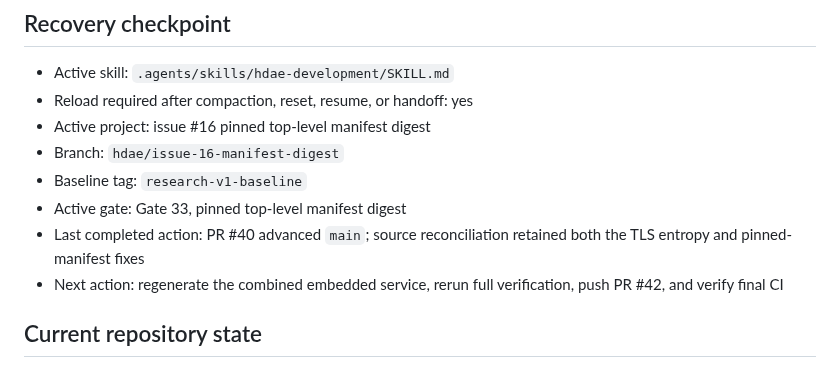
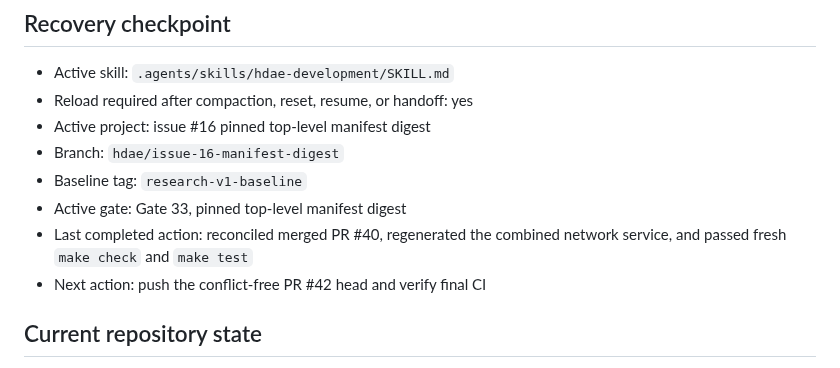
Before and after one commit to gmkurtzer/ginux, a Markdown page: hdae/STATUS.md, the part around the change. Rendered like a GitHub page.

```diff
--- a/hdae/STATUS.md
+++ b/hdae/STATUS.md
@@ -8,10 +8,9 @@
 - Branch: `hdae/issue-16-manifest-digest`
 - Baseline tag: `research-v1-baseline`
 - Active gate: Gate 33, pinned top-level manifest digest
-- Last completed action: PR #40 advanced `main`; source reconciliation retained
-  both the TLS entropy and pinned-manifest fixes
-- Next action: regenerate the combined embedded service, rerun full
-  verification, push PR #42, and verify final CI
+- Last completed action: reconciled merged PR #40, regenerated the combined
+  network service, and passed fresh `make check` and `make test`
+- Next action: push the conflict-free PR #42 head and verify final CI
 
 ## Current repository state
 
```
Also changed, not shown: hdae/gates-todo/33-pinned-manifest-digest.md (+5 -2 lines).
